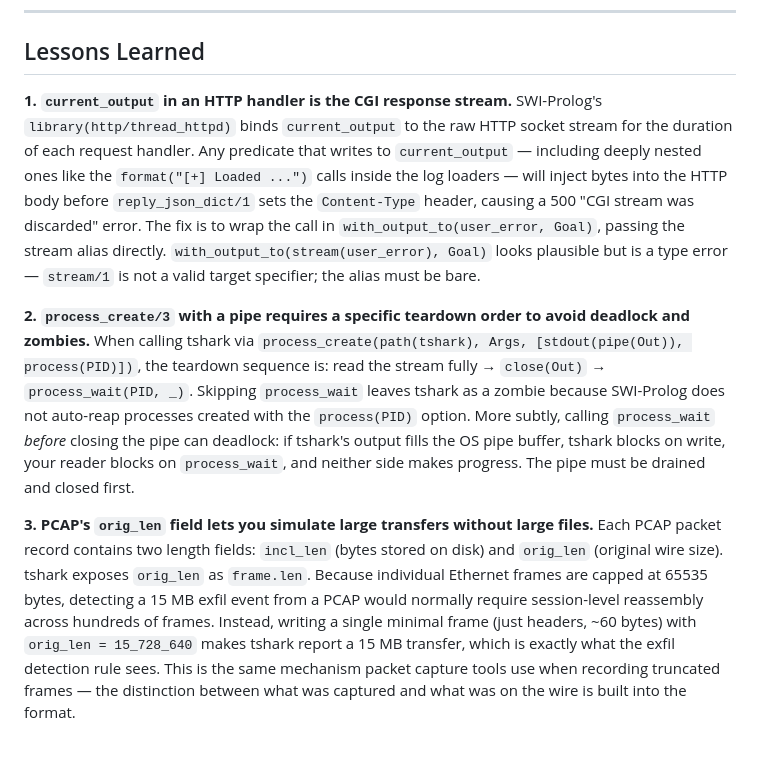
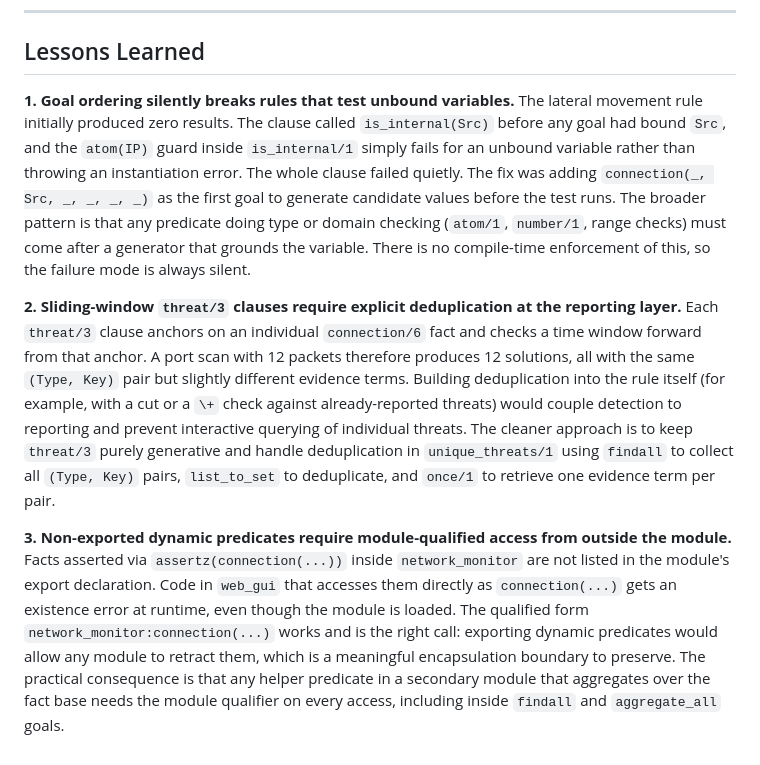
Before and after one commit to rennyhoang/lp-networking, a Markdown page: README.md, the part around the change. GitHub-like rendering.

```diff
--- a/README.md
+++ b/README.md
@@ -120,11 +120,11 @@ The dashboard auto-refreshes every 10 seconds and provides:
 
 ## Lessons Learned
 
-**1. `current_output` in an HTTP handler is the CGI response stream.**
-SWI-Prolog's `library(http/thread_httpd)` binds `current_output` to the raw HTTP socket stream for the duration of each request handler. Any predicate that writes to `current_output` — including deeply nested ones like the `format("[+] Loaded ...")` calls inside the log loaders — will inject bytes into the HTTP body before `reply_json_dict/1` sets the `Content-Type` header, causing a 500 "CGI stream was discarded" error. The fix is to wrap the call in `with_output_to(user_error, Goal)`, passing the stream alias directly. `with_output_to(stream(user_error), Goal)` looks plausible but is a type error — `stream/1` is not a valid target specifier; the alias must be bare.
+**1. Goal ordering silently breaks rules that test unbound variables.**
+The lateral movement rule initially produced zero results. The clause called `is_internal(Src)` before any goal had bound `Src`, and the `atom(IP)` guard inside `is_internal/1` simply fails for an unbound variable rather than throwing an instantiation error. The whole clause failed quietly. The fix was adding `connection(_, Src, _, _, _, _)` as the first goal to generate candidate values before the test runs. The broader pattern is that any predicate doing type or domain checking (`atom/1`, `number/1`, range checks) must come after a generator that grounds the variable. There is no compile-time enforcement of this, so the failure mode is always silent.
 
-**2. `process_create/3` with a pipe requires a specific teardown order to avoid deadlock and zombies.**
-When calling tshark via `process_create(path(tshark), Args, [stdout(pipe(Out)), process(PID)])`, the teardown sequence is: read the stream fully → `close(Out)` → `process_wait(PID, _)`. Skipping `process_wait` leaves tshark as a zombie because SWI-Prolog does not auto-reap processes created with the `process(PID)` option. More subtly, calling `process_wait` *before* closing the pipe can deadlock: if tshark's output fills the OS pipe buffer, tshark blocks on write, your reader blocks on `process_wait`, and neither side makes progress. The pipe must be drained and closed first.
+**2. Sliding-window `threat/3` clauses require explicit deduplication at the reporting layer.**
+Each `threat/3` clause anchors on an individual `connection/6` fact and checks a time window forward from that anchor. A port scan with 12 packets therefore produces 12 solutions, all with the same `(Type, Key)` pair but slightly different evidence terms. Building deduplication into the rule itself (for example, with a cut or a `\+` check against already-reported threats) would couple detection to reporting and prevent interactive querying of individual threats. The cleaner approach is to keep `threat/3` purely generative and handle deduplication in `unique_threats/1` using `findall` to collect all `(Type, Key)` pairs, `list_to_set` to deduplicate, and `once/1` to retrieve one evidence term per pair.
 
-**3. PCAP's `orig_len` field lets you simulate large transfers without large files.**
-Each PCAP packet record contains two length fields: `incl_len` (bytes stored on disk) and `orig_len` (original wire size). tshark exposes `orig_len` as `frame.len`. Because individual Ethernet frames are capped at 65535 bytes, detecting a 15 MB exfil event from a PCAP would normally require session-level reassembly across hundreds of frames. Instead, writing a single minimal frame (just headers, ~60 bytes) with `orig_len = 15_728_640` makes tshark report a 15 MB transfer, which is exactly what the exfil detection rule sees. This is the same mechanism packet capture tools use when recording truncated frames — the distinction between what was captured and what was on the wire is built into the format.
+**3. Non-exported dynamic predicates require module-qualified access from outside the module.**
+Facts asserted via `assertz(connection(...))` inside `network_monitor` are not listed in the module's export declaration. Code in `web_gui` that accesses them directly as `connection(...)` gets an existence error at runtime, even though the module is loaded. The qualified form `network_monitor:connection(...)` works and is the right call: exporting dynamic predicates would allow any module to retract them, which is a meaningful encapsulation boundary to preserve. The practical consequence is that any helper predicate in a secondary module that aggregates over the fact base needs the module qualifier on every access, including inside `findall` and `aggregate_all` goals.
```
